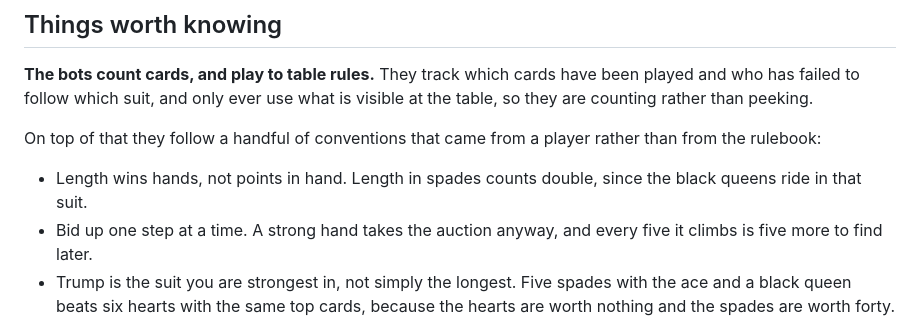
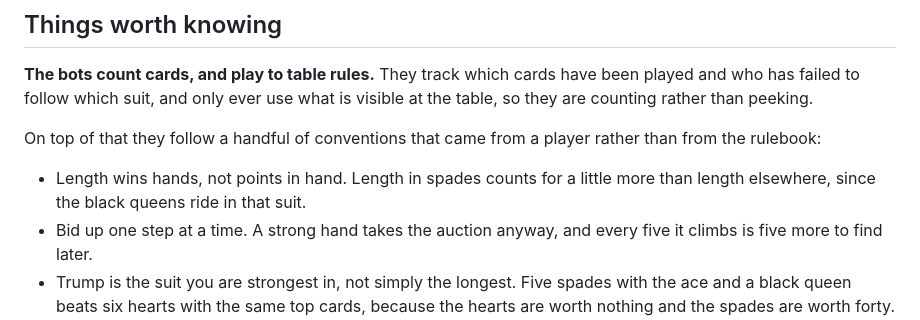
Before and after one commit to Pathikdesai/Black-Queen, a Markdown page: README.md, the part around the change. Drawn GitHub-style.

Commit message:
Correct the README on spade length
The bidding weight was halved in the previous commit but this line still said
spade length counts double.

Co-Authored-By: Claude Opus 5 <noreply@anthropic.com>
Claude-Session: https://claude.ai/code/session_012qsdzwcG3oNHDgsAKDtLRX

```diff
--- a/README.md
+++ b/README.md
@@ -96,7 +96,7 @@ Phones need one tap anywhere before audio can start. That is a browser rule, not
 
 On top of that they follow a handful of conventions that came from a player rather than from the rulebook:
 
-- Length wins hands, not points in hand. Length in spades counts double, since the black queens ride in that suit.
+- Length wins hands, not points in hand. Length in spades counts for a little more than length elsewhere, since the black queens ride in that suit.
 - Bid up one step at a time. A strong hand takes the auction anyway, and every five it climbs is five more to find later.
 - Trump is the suit you are strongest in, not simply the longest. Five spades with the ace and a black queen beats six hearts with the same top cards, because the hearts are worth nothing and the spades are worth forty. A black queen only argues for spades when there are enough spades behind it to protect her: three spades and a queen is not a spade hand.
 - Never call a card in a suit you are void in; that call can never come down.
```
